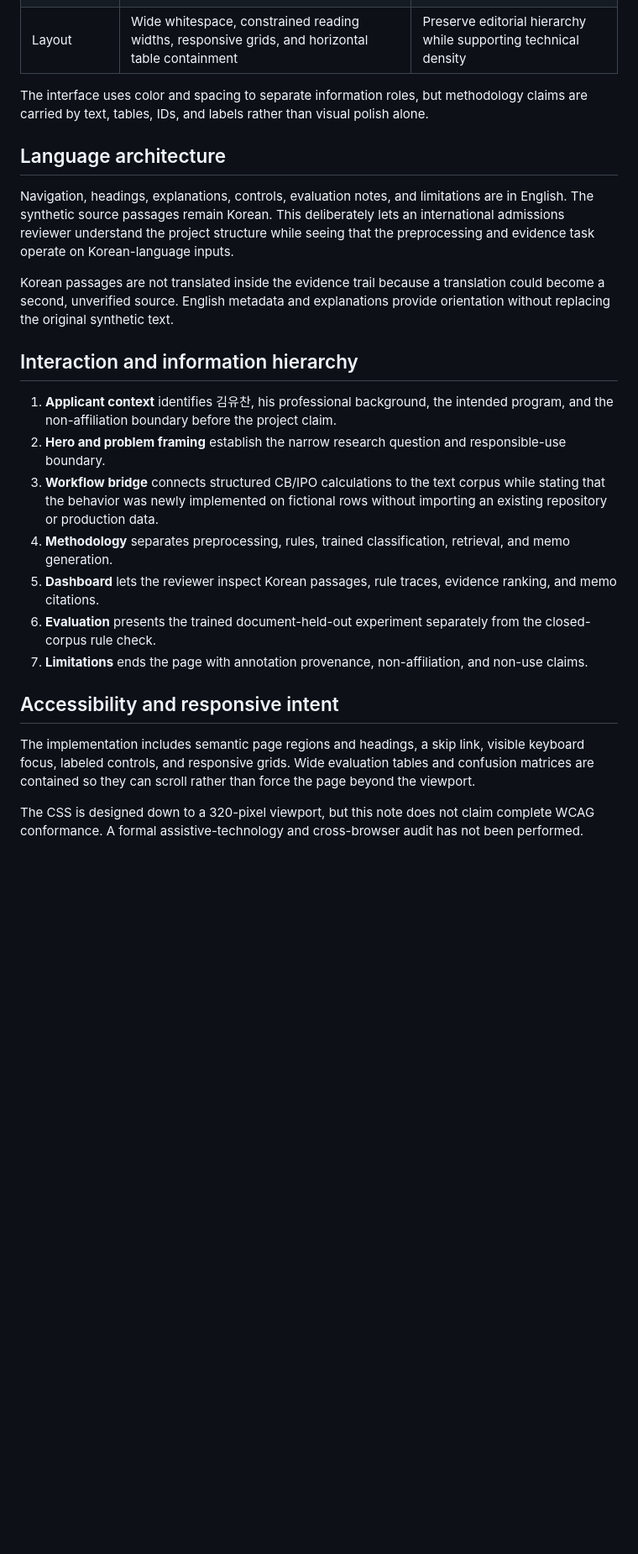
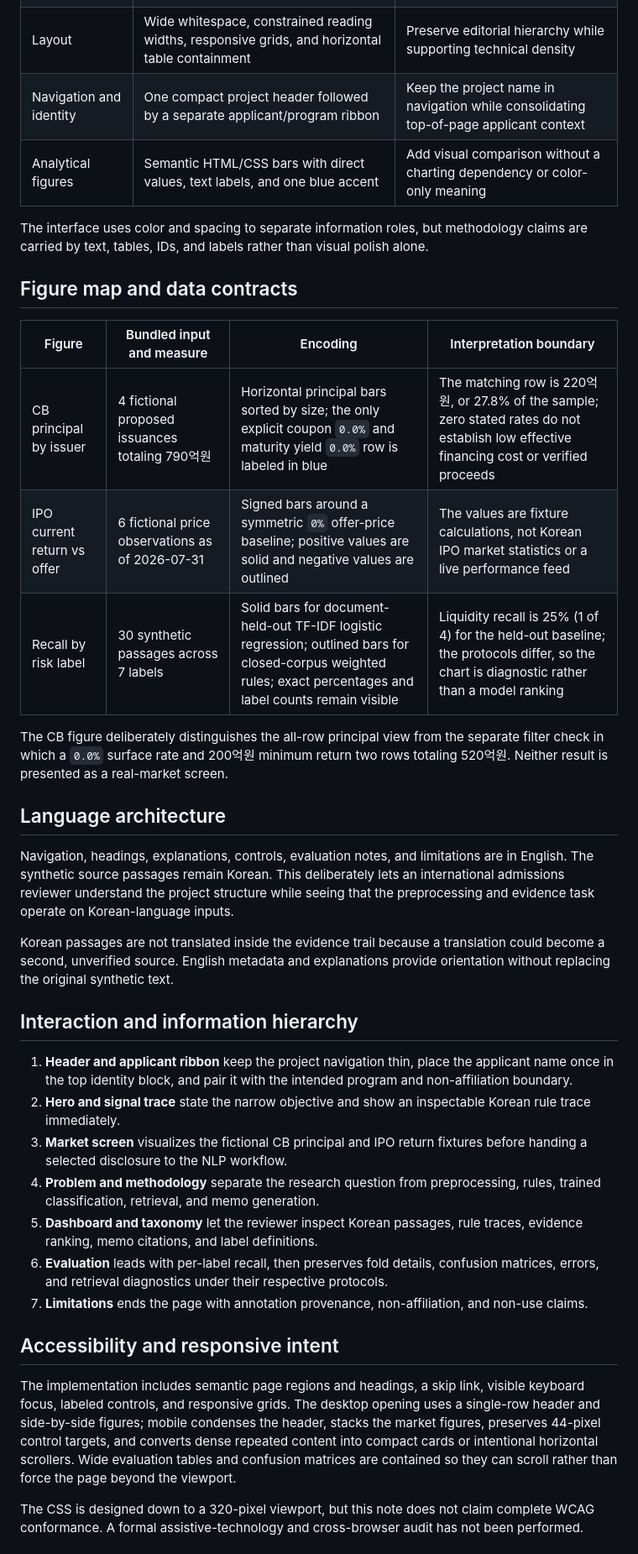
Before and after one commit to LewisKim7/Lewis-Kim-Applicant, a Markdown page: docs/design-note.md, the part around one of its changes. Shown at 84% size. Rendered like a GitHub page; blank space fills up the shorter version.

```diff
--- a/docs/design-note.md
+++ b/docs/design-note.md
@@ -27,8 +27,20 @@ The visual direction was inspired by the independent [Design System Analysis: Ap
 | Dark panels | Near-black surfaces with white text | Separate methodology and evidence-heavy moments |
 | Typography | Native system sans-serif stack; system monospace fallbacks for IDs and metrics | Fast loading and no external font asset |
 | Layout | Wide whitespace, constrained reading widths, responsive grids, and horizontal table containment | Preserve editorial hierarchy while supporting technical density |
+| Navigation and identity | One compact project header followed by a separate applicant/program ribbon | Keep the project name in navigation while consolidating top-of-page applicant context |
+| Analytical figures | Semantic HTML/CSS bars with direct values, text labels, and one blue accent | Add visual comparison without a charting dependency or color-only meaning |
 
 The interface uses color and spacing to separate information roles, but methodology claims are carried by text, tables, IDs, and labels rather than visual polish alone.
+
+## Figure map and data contracts
+
+| Figure | Bundled input and measure | Encoding | Interpretation boundary |
+| --- | --- | --- | --- |
+| CB principal by issuer | 4 fictional proposed issuances totaling 790억원 | Horizontal principal bars sorted by size; the only explicit coupon `0.0%` and maturity yield `0.0%` row is labeled in blue | The matching row is 220억원, or 27.8% of the sample; zero stated rates do not establish low effective financing cost or verified proceeds |
+| IPO current return vs offer | 6 fictional price observations as of 2026-07-31 | Signed bars around a symmetric `0%` offer-price baseline; positive values are solid and negative values are outlined | The values are fixture calculations, not Korean IPO market statistics or a live performance feed |
+| Recall by risk label | 30 synthetic passages across 7 labels | Solid bars for document-held-out TF-IDF logistic regression; outlined bars for closed-corpus weighted rules; exact percentages and label counts remain visible | Liquidity recall is 25% (1 of 4) for the held-out baseline; the protocols differ, so the chart is diagnostic rather than a model ranking |
+
+The CB figure deliberately distinguishes the all-row principal view from the separate filter check in which a `0.0%` surface rate and 200억원 minimum return two rows totaling 520억원. Neither result is presented as a real-market screen.
 
 ## Language architecture
 
@@ -38,17 +50,17 @@ Korean passages are not translated inside the evidence trail because a translati
 
 ## Interaction and information hierarchy
 
-1. **Applicant context** identifies 김유찬, his professional background, the intended program, and the non-affiliation boundary before the project claim.
-2. **Hero and problem framing** establish the narrow research question and responsible-use boundary.
-3. **Workflow bridge** connects structured CB/IPO calculations to the text corpus while stating that the behavior was newly implemented on fictional rows without importing an existing repository or production data.
-4. **Methodology** separates preprocessing, rules, trained classification, retrieval, and memo generation.
-5. **Dashboard** lets the reviewer inspect Korean passages, rule traces, evidence ranking, and memo citations.
-6. **Evaluation** presents the trained document-held-out experiment separately from the closed-corpus rule check.
+1. **Header and applicant ribbon** keep the project navigation thin, place the applicant name once in the top identity block, and pair it with the intended program and non-affiliation boundary.
+2. **Hero and signal trace** state the narrow objective and show an inspectable Korean rule trace immediately.
+3. **Market screen** visualizes the fictional CB principal and IPO return fixtures before handing a selected disclosure to the NLP workflow.
+4. **Problem and methodology** separate the research question from preprocessing, rules, trained classification, retrieval, and memo generation.
+5. **Dashboard and taxonomy** let the reviewer inspect Korean passages, rule traces, evidence ranking, memo citations, and label definitions.
+6. **Evaluation** leads with per-label recall, then preserves fold details, confusion matrices, errors, and retrieval diagnostics under their respective protocols.
 7. **Limitations** ends the page with annotation provenance, non-affiliation, and non-use claims.
 
 ## Accessibility and responsive intent
 
-The implementation includes semantic page regions and headings, a skip link, visible keyboard focus, labeled controls, and responsive grids. Wide evaluation tables and confusion matrices are contained so they can scroll rather than force the page beyond the viewport.
+The implementation includes semantic page regions and headings, a skip link, visible keyboard focus, labeled controls, and responsive grids. The desktop opening uses a single-row header and side-by-side figures; mobile condenses the header, stacks the market figures, preserves 44-pixel control targets, and converts dense repeated content into compact cards or intentional horizontal scrollers. Wide evaluation tables and confusion matrices are contained so they can scroll rather than force the page beyond the viewport.
 
 The CSS is designed down to a 320-pixel viewport, but this note does not claim complete WCAG conformance. A formal assistive-technology and cross-browser audit has not been performed.
 
```
Also changed, not shown: other parts of docs/design-note.md (+2 -1 lines), README.md (+10 -5 lines), docs/assets/portfolio-preview.png, public/og-image.png, 9 other files.
